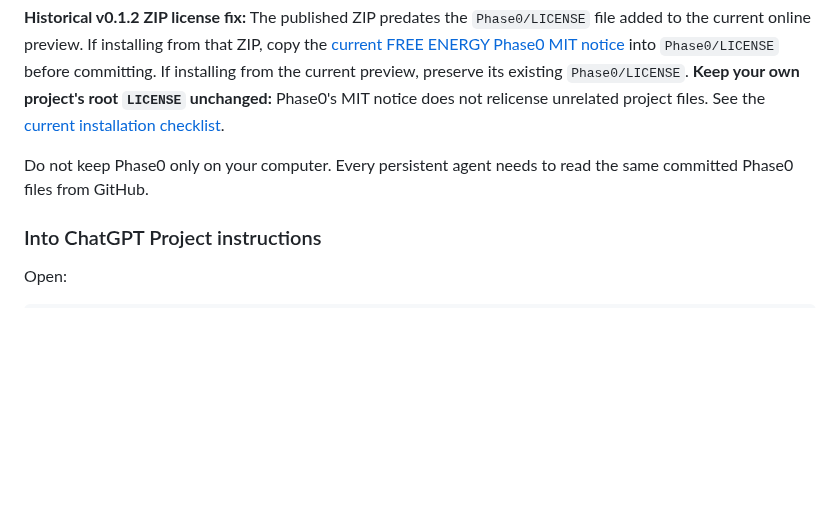
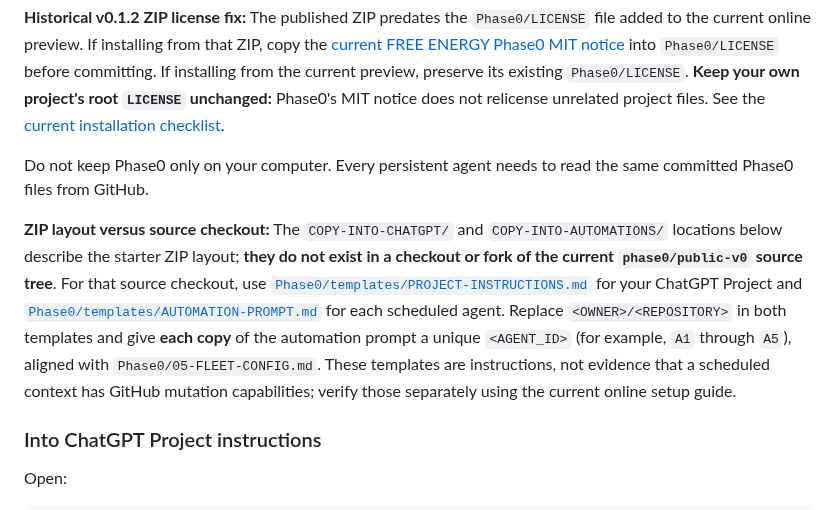
Before and after one commit to Distributed-Minds/Fleet-Control-Public, a Markdown page: release-kit/README-FIRST.md, the part around the change. Rendered like a GitHub page; blank space fills up the shorter version.

Commit message:
docs: distinguish ZIP copy paths from checked-out Phase0 templates

```diff
--- a/release-kit/README-FIRST.md
+++ b/release-kit/README-FIRST.md
@@ -17,6 +17,8 @@ Copy the complete top-level `Phase0/` folder into the root of the repository you
 **Historical v0.1.2 ZIP license fix:** The published ZIP predates the `Phase0/LICENSE` file added to the current online preview. If installing from that ZIP, copy the [current FREE ENERGY Phase0 MIT notice](https://github.com/Distributed-Minds/Fleet-Control-Public/blob/phase0/public-v0/LICENSE) into `Phase0/LICENSE` before committing. If installing from the current preview, preserve its existing `Phase0/LICENSE`. **Keep your own project's root `LICENSE` unchanged:** Phase0's MIT notice does not relicense unrelated project files. See the [current installation checklist](https://github.com/Distributed-Minds/Fleet-Control-Public/blob/phase0/public-v0/release-kit/INSTALL-CHECKLIST.md).
 
 Do not keep Phase0 only on your computer. Every persistent agent needs to read the same committed Phase0 files from GitHub.
+
+**ZIP layout versus source checkout:** The `COPY-INTO-CHATGPT/` and `COPY-INTO-AUTOMATIONS/` locations below describe the starter ZIP layout; **they do not exist in a checkout or fork of the current `phase0/public-v0` source tree**. For that source checkout, use [`Phase0/templates/PROJECT-INSTRUCTIONS.md`](../Phase0/templates/PROJECT-INSTRUCTIONS.md) for your ChatGPT Project and [`Phase0/templates/AUTOMATION-PROMPT.md`](../Phase0/templates/AUTOMATION-PROMPT.md) for each scheduled agent. Replace `<OWNER>/<REPOSITORY>` in both templates and give **each copy** of the automation prompt a unique `<AGENT_ID>` (for example, `A1` through `A5`), aligned with `Phase0/05-FLEET-CONFIG.md`. These templates are instructions, not evidence that a scheduled context has GitHub mutation capabilities; verify those separately using the current online setup guide.
 
 ### Into ChatGPT Project instructions
 
```
